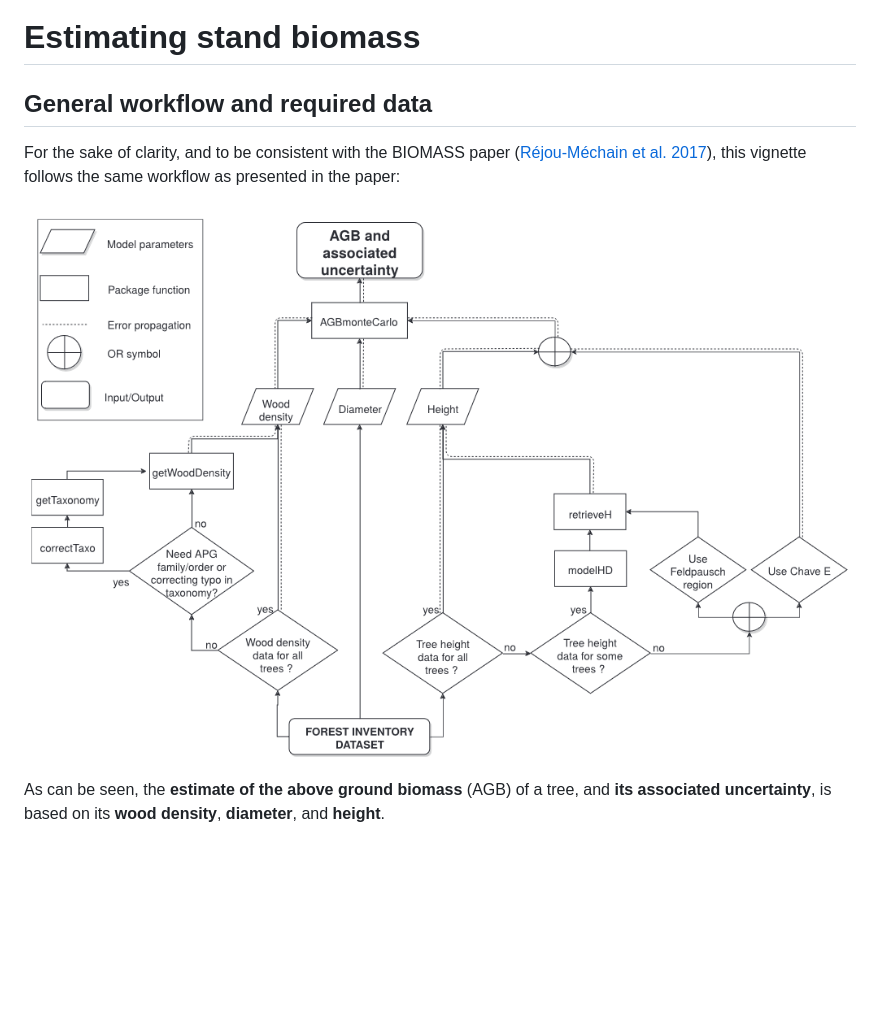
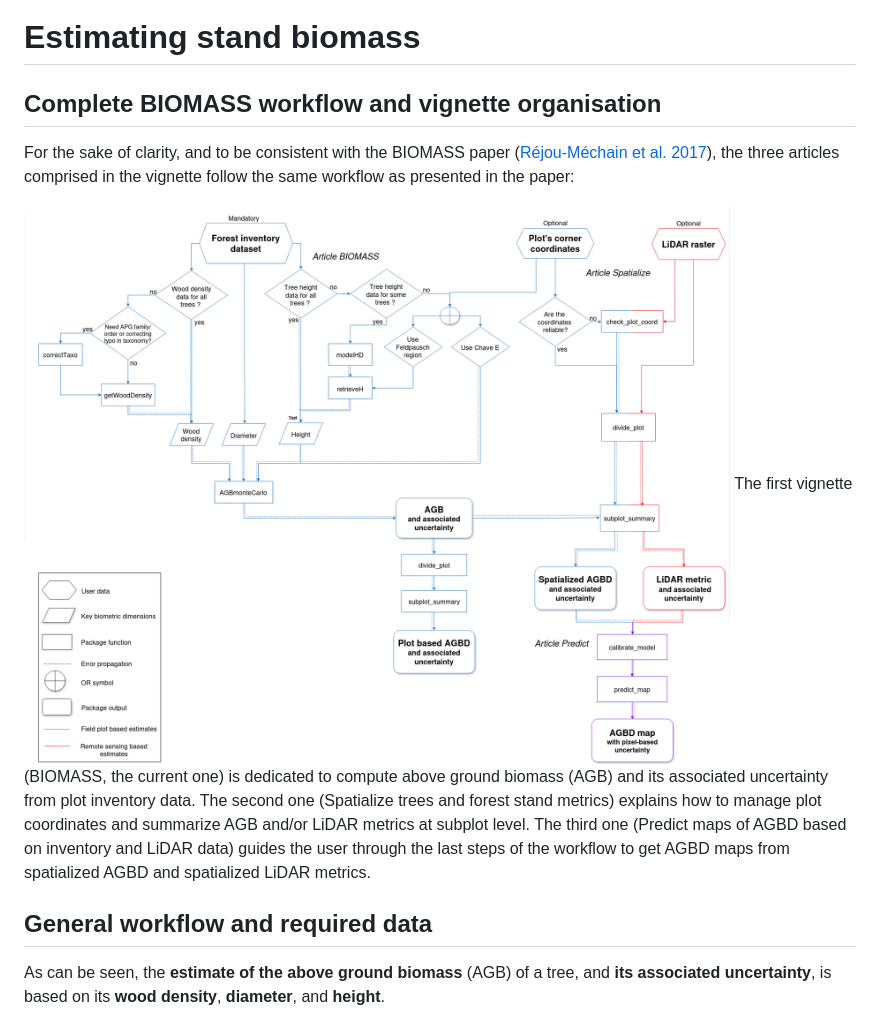
Before and after one commit to umr-amap/BIOMASS, a Markdown page: articles/Vignette_BIOMASS.md, the part around the change. Drawn GitHub-style; pictures changed too: articles/img/BIOMASS_workflow.png; blank space fills up the shorter version.

Commit message:
Deploying to gh-pages from @ umr-amap/BIOMASS@5fff789faa3bfbce27d7f95e1597c7598c6886c0 🚀

```diff
--- a/articles/Vignette_BIOMASS.md
+++ b/articles/Vignette_BIOMASS.md
@@ -1,13 +1,23 @@
 # Estimating stand biomass
 
-## General workflow and required data
+## Complete BIOMASS workflow and vignette organisation
 
 For the sake of clarity, and to be consistent with the BIOMASS paper
 ([Réjou-Méchain et
 al. 2017](https://besjournals.onlinelibrary.wiley.com/doi/10.1111/2041-210X.12753)),
-this vignette follows the same workflow as presented in the paper:
+the three articles comprised in the vignette follow the same workflow as
+presented in the paper:
 
-![](img/BIOMASS_workflow.png)
+![](img/BIOMASS_workflow.png) The first vignette (BIOMASS, the current
+one) is dedicated to compute above ground biomass (AGB) and its
+associated uncertainty from plot inventory data. The second one
+(Spatialize trees and forest stand metrics) explains how to manage plot
+coordinates and summarize AGB and/or LiDAR metrics at subplot level. The
+third one (Predict maps of AGBD based on inventory and LiDAR data)
+guides the user through the last steps of the workflow to get AGBD maps
+from spatialized AGBD and spatialized LiDAR metrics.
+
+## General workflow and required data
 
 As can be seen, the **estimate of the above ground biomass** (AGB) of a
 tree, and **its associated uncertainty**, is based on its **wood
```
Also changed, not shown: 5 other files.
